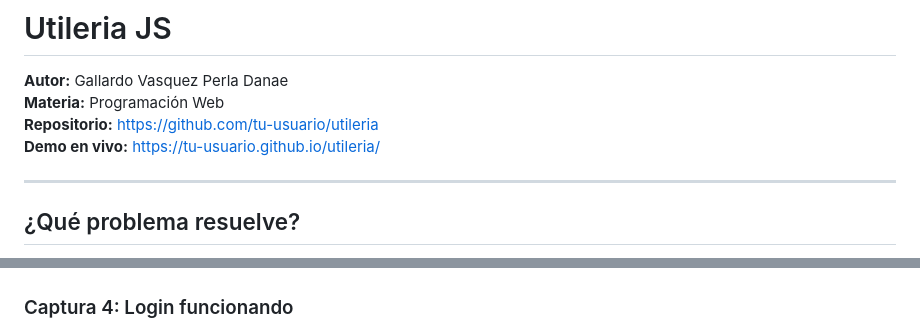
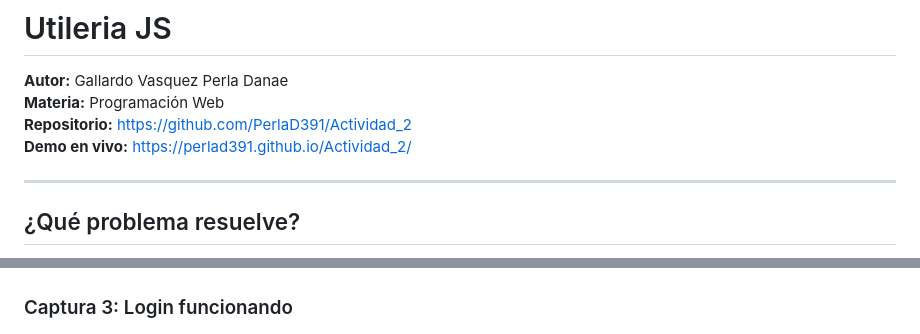
Before and after one commit to PerlaD391/Actividad_2, a Markdown page: README.md, 2 parts joined by grey strips. GitHub-like rendering.

```diff
--- a/README.md
+++ b/README.md
@@ -2,8 +2,8 @@
 
 **Autor:** Gallardo Vasquez Perla Danae
 **Materia:** Programación Web
-**Repositorio:** [https://github.com/tu-usuario/utileria](https://github.com/PerlaD391/Actividad_2)
-**Demo en vivo:** [https://tu-usuario.github.io/utileria/](https://perlad391.github.io/Actividad_2/)
+**Repositorio:** [https://github.com/PerlaD391/Actividad_2](https://github.com/PerlaD391/Actividad_2)
+**Demo en vivo:** [https://perlad391.github.io/Actividad_2/](https://perlad391.github.io/Actividad_2/)
 
 ---
 
@@ -117,7 +117,7 @@ console.log(Utileria.calcularIMC(90, 1.70));  // "31.14 - Obesidad"
 ![Captura 2](img/img1.png)
 ![Captura 3](img/img3.png)
 
-### Captura 4: Login funcionando
+### Captura 3: Login funcionando
 ![Captura 4](img/img4.png)
 ![Captura 5](img/img5.png)
 
```
